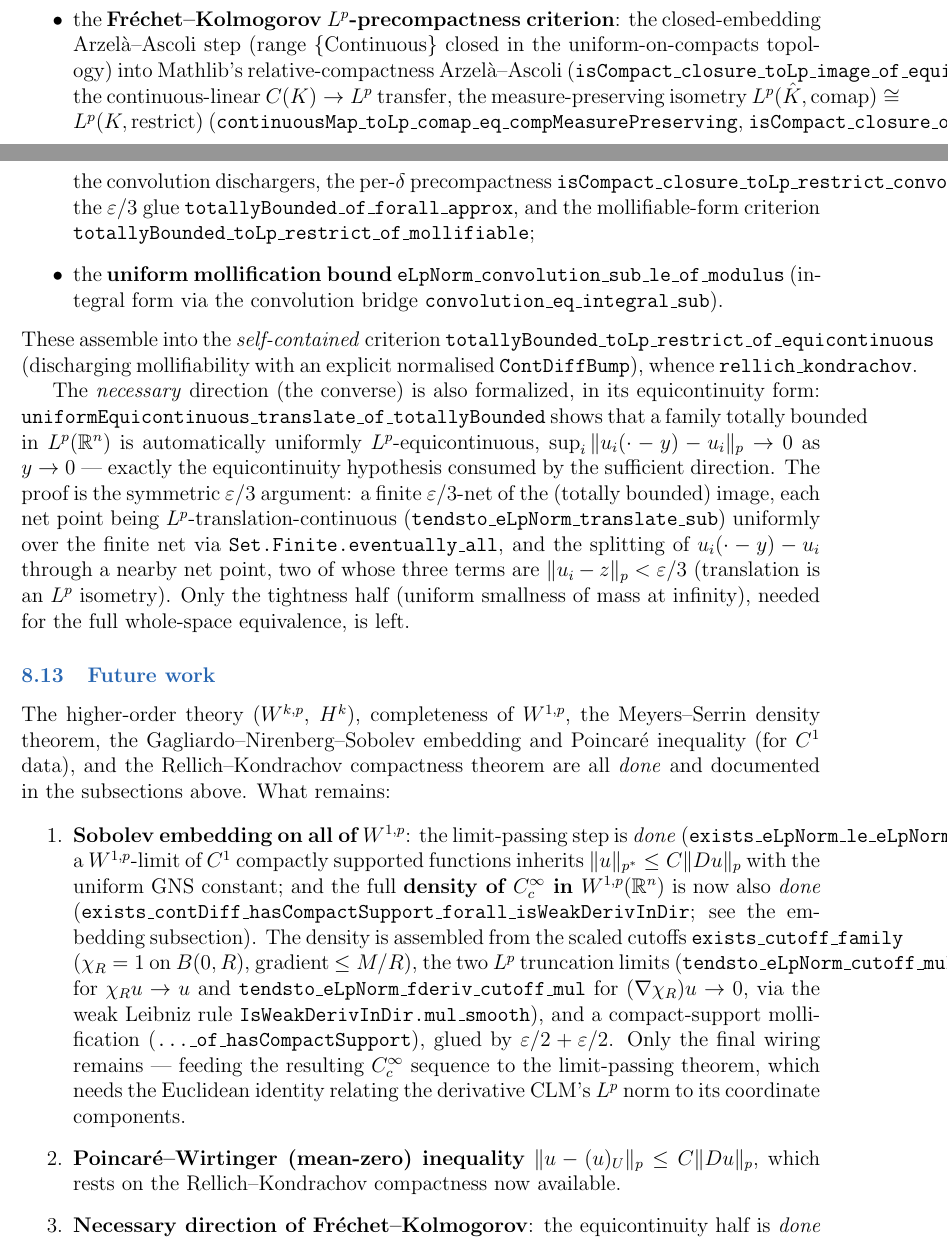
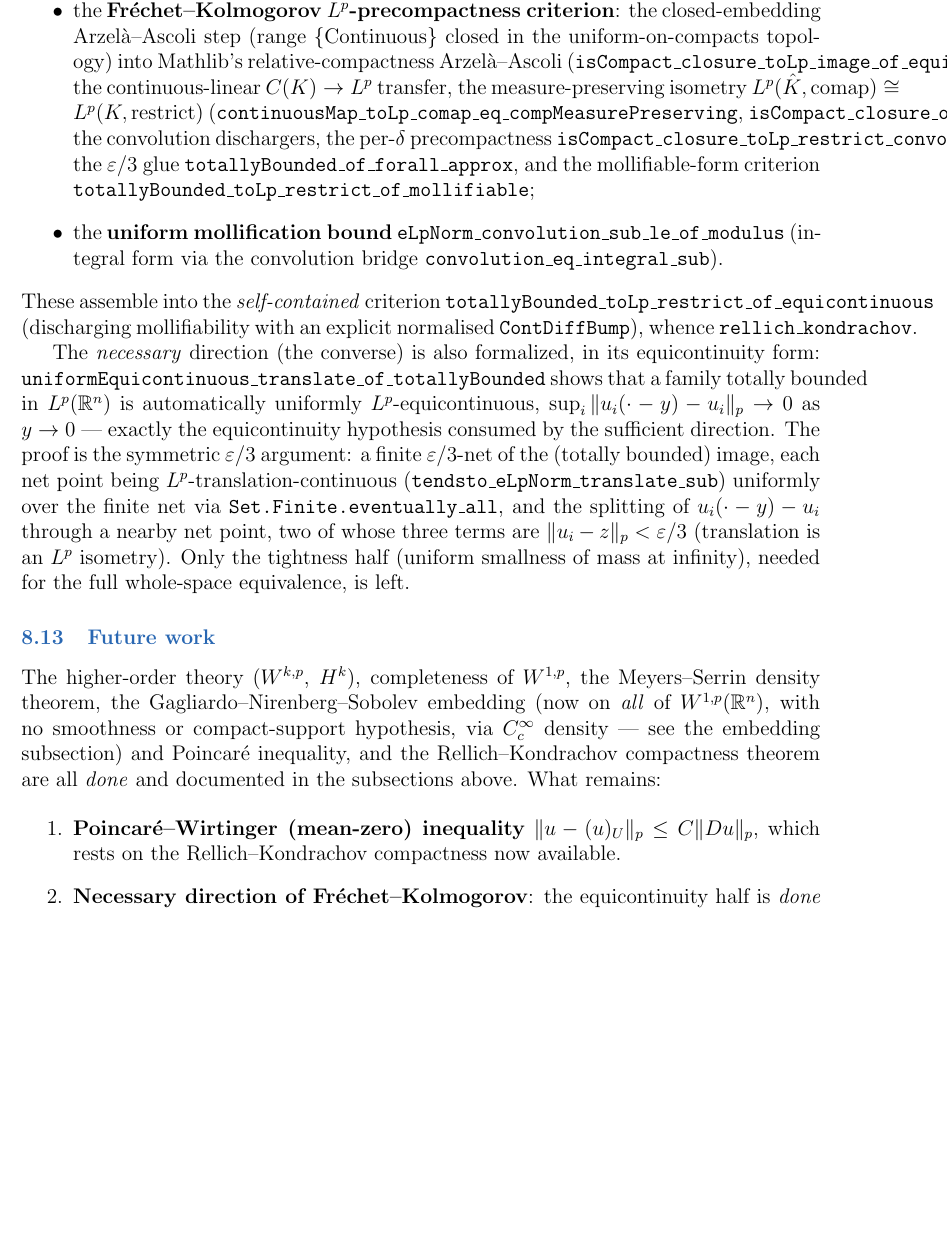
Before and after one commit to xuexingzxx/PDE-Formalization, a LaTeX document (pde_lean_project.tex): two parts of pages 40 and 41 of 42 before the commit and part of page 41 of 42 after it, the two joined at a grey line, cut at the place of the change, the shorter picture padded with empty space. Compiled offline with pdfLaTeX.

Commit message:
docs: record hypothesis-free Sobolev embedding W^{1,p} -> L^{p*} as complete (tex + README)

```diff
--- a/pde_lean_project.tex
+++ b/pde_lean_project.tex
@@ -2284,25 +2289,12 @@ equivalence, is left.
 \subsection{Future work}
 
 The higher-order theory ($W^{k,p}$, $H^k$), completeness of $W^{1,p}$, the Meyers--Serrin density
-theorem, the Gagliardo--Nirenberg--Sobolev embedding and Poincar\'e inequality (for $C^1$ data),
-and the Rellich--Kondrachov compactness theorem are all \emph{done} and documented in the
-subsections above.  What remains:
+theorem, the Gagliardo--Nirenberg--Sobolev embedding (now on \emph{all} of $W^{1,p}(\mathbb{R}^n)$,
+with no smoothness or compact-support hypothesis, via $C^\infty_c$ density --- see the embedding
+subsection) and Poincar\'e inequality, and the Rellich--Kondrachov compactness theorem are all
+\emph{done} and documented in the subsections above.  What remains:
 
 \begin{enumerate}
-  \item \textbf{Sobolev embedding on all of $W^{1,p}$}: the limit-passing step is \emph{done}
-    (\texttt{exists\_eLpNorm\_le\_eLpNorm\_fderiv\_of\_tendsto}): a $W^{1,p}$-limit of $C^1$ compactly
-    supported functions inherits $\|u\|_{p^*}\le C\|Du\|_p$ with the uniform GNS constant; and the
-    full \textbf{density of $C^\infty_c$ in $W^{1,p}(\mathbb{R}^n)$} is now also \emph{done}
-    (\texttt{exists\_contDiff\_hasCompactSupport\_forall\_isWeakDerivInDir}; see the embedding
-    subsection).  The density is assembled from the scaled cutoffs \texttt{exists\_cutoff\_family}
-    ($\chi_R=1$ on $B(0,R)$, gradient $\le M/R$), the two $L^p$ truncation limits
-    (\texttt{tendsto\_eLpNorm\_cutoff\_mul\_sub} for $\chi_R u\to u$ and
-    \texttt{tendsto\_eLpNorm\_fderiv\_cutoff\_mul} for $(\nabla\chi_R)u\to0$, via the weak Leibniz
-    rule \texttt{IsWeakDerivInDir.mul\_smooth}), and a compact-support mollification
-    (\texttt{\dots\_of\_hasCompactSupport}), glued by $\varepsilon/2+\varepsilon/2$.  Only the final
-    wiring remains --- feeding the resulting $C^\infty_c$ sequence to the limit-passing theorem,
-    which needs the Euclidean identity relating the derivative CLM's $L^p$ norm to its coordinate
-    components.
   \item \textbf{Poincar\'e--Wirtinger (mean-zero) inequality} $\|u-(u)_U\|_p\le C\|Du\|_p$, which
     rests on the Rellich--Kondrachov compactness now available.
   \item \textbf{Necessary direction of Fréchet--Kolmogorov}: the equicontinuity half is \emph{done}
```
Also changed, not shown: README.md, pde_lean_project.tex (13 more changed lines).
